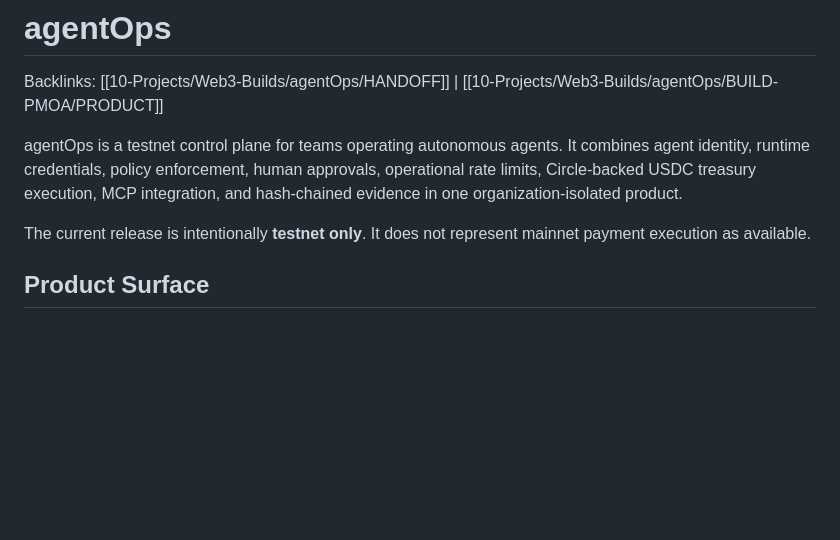
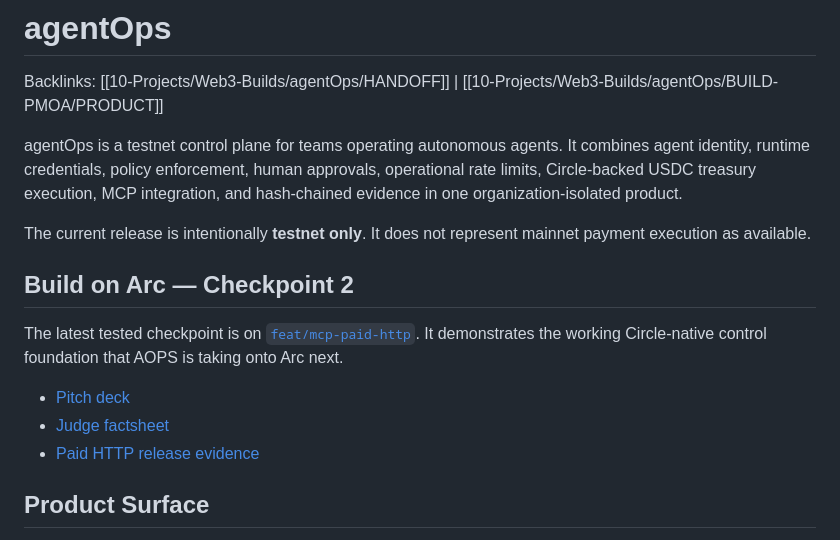
Before and after one commit to AgenticOperations/AOPS-PMOA, a Markdown page: README.md, the part around the change. Drawn GitHub-style; blank space fills up the shorter version.

Commit message:
docs: add PMOA checkpoint 2 judge path

```diff
--- a/README.md
+++ b/README.md
@@ -13,6 +13,17 @@ Backlinks: [[10-Projects/Web3-Builds/agentOps/HANDOFF]] | [[10-Projects/Web3-Bui
 agentOps is a testnet control plane for teams operating autonomous agents. It combines agent identity, runtime credentials, policy enforcement, human approvals, operational rate limits, Circle-backed USDC treasury execution, MCP integration, and hash-chained evidence in one organization-isolated product.
 
 The current release is intentionally **testnet only**. It does not represent mainnet payment execution as available.
+
+## Build on Arc — Checkpoint 2
+
+The latest tested checkpoint is on
+[`feat/mcp-paid-http`](https://github.com/AgenticOperations/AOPS-PMOA/tree/feat/mcp-paid-http).
+It demonstrates the working Circle-native control foundation that AOPS is
+taking onto Arc next.
+
+- [Pitch deck](submission/pmoa-checkpoint-2/AOPS-PMOA-Checkpoint-2.pptx)
+- [Judge factsheet](submission/pmoa-checkpoint-2/README.md)
+- [Paid HTTP release evidence](docs/qa/2026-07-13-x402-paid-http-evidence.md)
 
 ## Product Surface
 
```
Also changed, not shown: submission/pmoa-checkpoint-2/README.md (added, +89 -0 lines), 1 other file.
